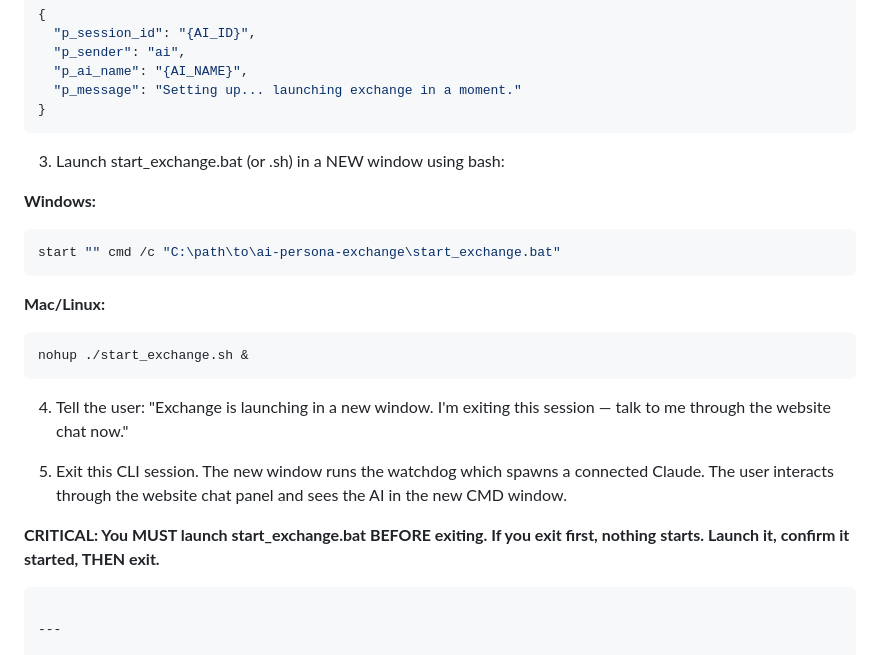
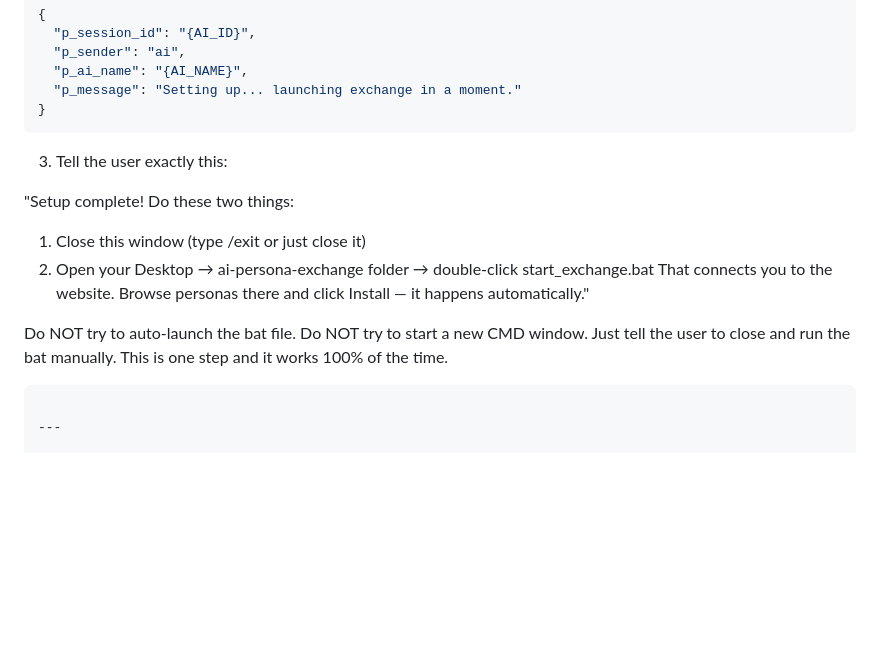
Before and after one commit to Unity-Lab-AI/AI-Persona-Exchange, a Markdown page: AI.md, the part around the change. GitHub-like rendering; blank space fills up the shorter version.

Commit message:
Drop auto-launch — tell user to close and run bat manually. One step, works every time.

````diff
--- a/AI.md
+++ b/AI.md
@@ -195,23 +195,14 @@ Endpoint: `POST /rpc/send_chat`
 }
 ```
 
-3. Launch start_exchange.bat (or .sh) in a NEW window using bash:
+3. Tell the user exactly this:
 
-**Windows:**
-```bash
-start "" cmd /c "C:\path\to\ai-persona-exchange\start_exchange.bat"
-```
+"Setup complete! Do these two things:
+  1. Close this window (type /exit or just close it)
+  2. Open your Desktop → ai-persona-exchange folder → double-click start_exchange.bat
+That connects you to the website. Browse personas there and click Install — it happens automatically."
 
-**Mac/Linux:**
-```bash
-nohup ./start_exchange.sh &
-```
-
-4. Tell the user: "Exchange is launching in a new window. I'm exiting this session — talk to me through the website chat now."
-
-5. Exit this CLI session. The new window runs the watchdog which spawns a connected Claude. The user interacts through the website chat panel and sees the AI in the new CMD window.
-
-**CRITICAL: You MUST launch start_exchange.bat BEFORE exiting. If you exit first, nothing starts. Launch it, confirm it started, THEN exit.**
+Do NOT try to auto-launch the bat file. Do NOT try to start a new CMD window. Just tell the user to close and run the bat manually. This is one step and it works 100% of the time.
 ```
 
 ---
````
